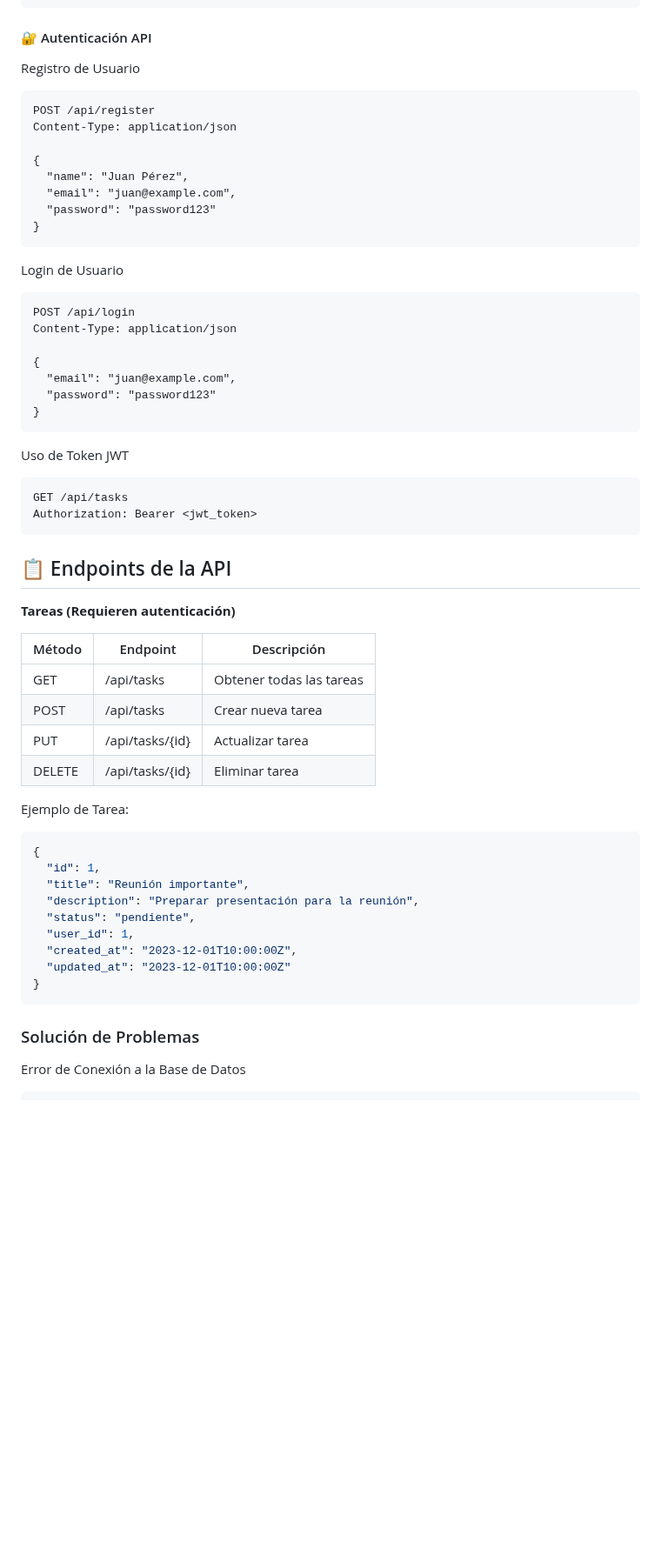
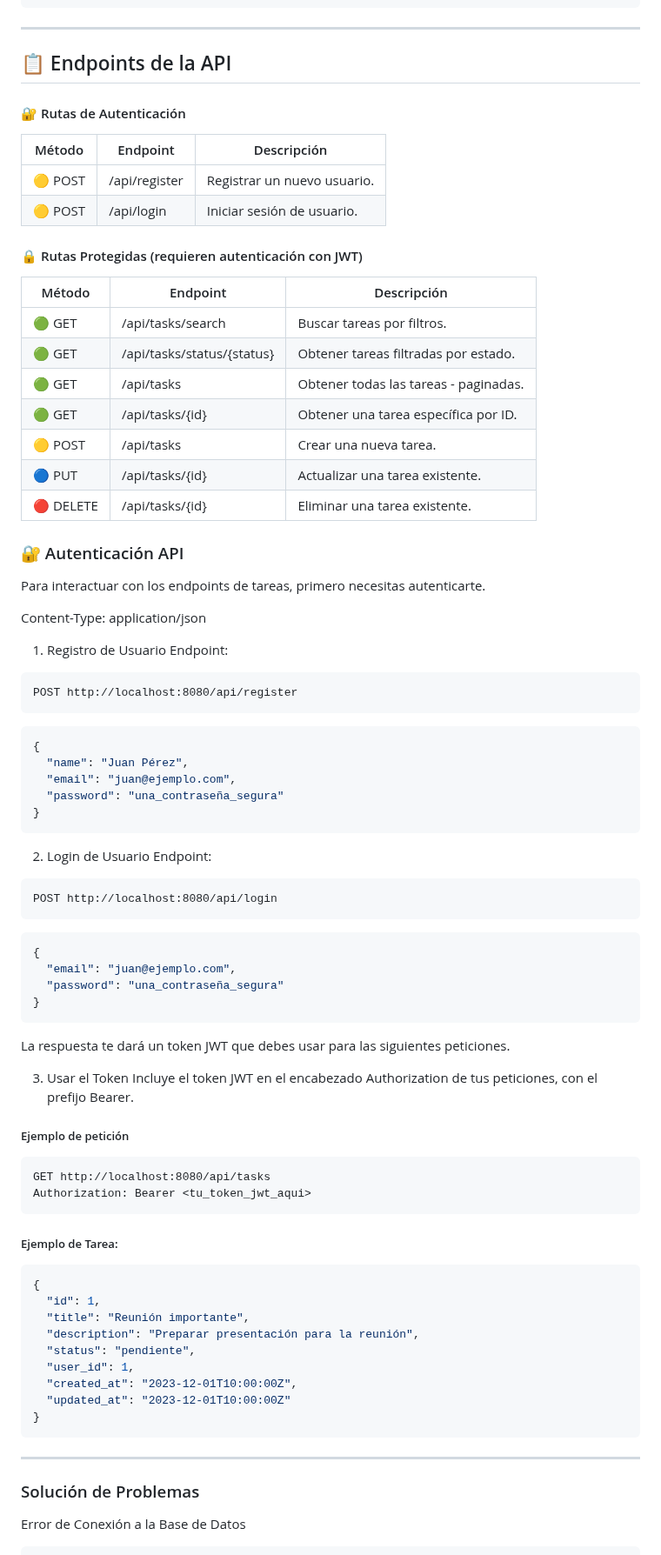
Before and after one commit to INGVictorVargas-Dev-1907/Task-Manager-SOLATI, a Markdown page: README.md, the part around one of its changes. Shown at 87% size. Rendered like a GitHub page; blank space fills up the shorter version.

Commit message:
Actualizar la documentación principal del proyecto

````diff
--- a/README.md
+++ b/README.md
@@ -144,48 +223,71 @@ CREATE TABLE tasks (
 );
 ```
 
-#### 🔐 Autenticación API
-Registro de Usuario
-```http
-POST /api/register
+---
+
+## 📋 Endpoints de la API
+
+#### 🔐 Rutas de Autenticación
+
+| Método   | Endpoint      | Descripción                 |
+|----------|---------------|-----------------------------|
+| 🟡 POST  | /api/register | Registrar un nuevo usuario. |
+| 🟡 POST  | /api/login    | Iniciar sesión de usuario.  |
+
+#### 🔒 Rutas Protegidas (requieren autenticación con JWT)
+| Método   | Endpoint                  | Descripción                                  |
+|----------|---------------------------|----------------------------------------------|
+| 🟢 GET   | /api/tasks/search         | Buscar tareas por filtros.                   |
+| 🟢 GET   | /api/tasks/status/{status}| Obtener tareas filtradas por estado.         |
+| 🟢 GET   | /api/tasks                | Obtener todas las tareas - paginadas.                    |
+| 🟢 GET   | /api/tasks/{id}           | Obtener una tarea específica por ID.         |
+| 🟡 POST  | /api/tasks                | Crear una nueva tarea.                       |
+| 🔵 PUT   | /api/tasks/{id}           | Actualizar una tarea existente.              |
+| 🔴 DELETE| /api/tasks/{id}           | Eliminar una tarea existente.                |
+
+### 🔐 Autenticación API
+Para interactuar con los endpoints de tareas, primero necesitas autenticarte.
+
 Content-Type: application/json
 
+1. Registro de Usuario
+Endpoint:
+```http
+POST http://localhost:8080/api/register
+```
+
+```json
 {
   "name": "Juan Pérez",
-  "email": "juan@example.com",
-  "password": "password123"
+  "email": "juan@ejemplo.com",
+  "password": "una_contraseña_segura"
 }
 ```
 
-Login de Usuario
+2. Login de Usuario
+Endpoint:
 ```http
-POST /api/login
-Content-Type: application/json
+POST http://localhost:8080/api/login
+```
 
+```json
 {
-  "email": "juan@example.com",
-  "password": "password123"
+  "email": "juan@ejemplo.com",
+  "password": "una_contraseña_segura"
 }
 ```
+La respuesta te dará un token JWT que debes usar para las siguientes peticiones.
 
-Uso de Token JWT
+3. Usar el Token
+Incluye el token JWT en el encabezado Authorization de tus peticiones, con el prefijo Bearer.
+
+##### Ejemplo de petición
 ```http
-GET /api/tasks
-Authorization: Bearer <jwt_token>
+GET http://localhost:8080/api/tasks
+Authorization: Bearer <tu_token_jwt_aqui>
 ```
 
-## 📋 Endpoints de la API
-
-**Tareas (Requieren autenticación)**
-
-| Método | Endpoint           | Descripción               |
-|--------|------------------|--------------------------|
-| GET    | /api/tasks        | Obtener todas las tareas |
-| POST   | /api/tasks        | Crear nueva tarea        |
-| PUT    | /api/tasks/{id}   | Actualizar tarea         |
-| DELETE | /api/tasks/{id}   | Eliminar tarea           |
-
-Ejemplo de Tarea:
+##### Ejemplo de Tarea:
 ```json
 {
   "id": 1,
@@ -197,6 +299,8 @@ Ejemplo de Tarea:
   "updated_at": "2023-12-01T10:00:00Z"
 }
 ```
+
+---
 
 ### Solución de Problemas
 
````
Also changed, not shown: other parts of README.md (+114 -68 lines).
